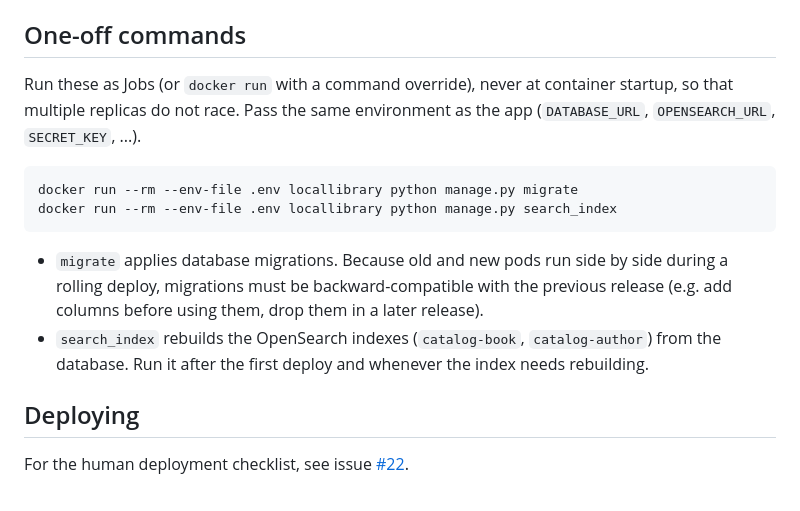
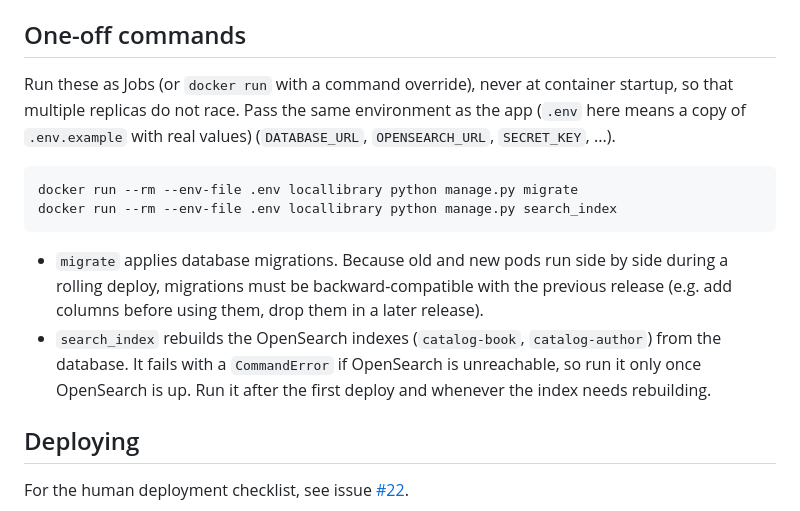
Before and after one commit to rvalenciano/locallibrary, a Markdown page: docs/docker.md, the part around one of its changes. Drawn GitHub-style.

````diff
--- a/docs/docker.md
+++ b/docs/docker.md
@@ -46,7 +51,7 @@ Both are answered by middleware before host validation, so probes addressed to t
 
 ## One-off commands
 
-Run these as Jobs (or `docker run` with a command override), never at container startup, so that multiple replicas do not race. Pass the same environment as the app (`DATABASE_URL`, `OPENSEARCH_URL`, `SECRET_KEY`, ...).
+Run these as Jobs (or `docker run` with a command override), never at container startup, so that multiple replicas do not race. Pass the same environment as the app (`.env` here means a copy of `.env.example` with real values) (`DATABASE_URL`, `OPENSEARCH_URL`, `SECRET_KEY`, ...).
 
 ```sh
 docker run --rm --env-file .env locallibrary python manage.py migrate
@@ -54,7 +59,7 @@ docker run --rm --env-file .env locallibrary python manage.py search_index
 ```
 
 - `migrate` applies database migrations. Because old and new pods run side by side during a rolling deploy, migrations must be backward-compatible with the previous release (e.g. add columns before using them, drop them in a later release).
-- `search_index` rebuilds the OpenSearch indexes (`catalog-book`, `catalog-author`) from the database. Run it after the first deploy and whenever the index needs rebuilding.
+- `search_index` rebuilds the OpenSearch indexes (`catalog-book`, `catalog-author`) from the database. It fails with a `CommandError` if OpenSearch is unreachable, so run it only once OpenSearch is up. Run it after the first deploy and whenever the index needs rebuilding.
 
 ## Deploying
 
````
Also changed, not shown: other parts of docs/docker.md (+13 -8 lines).
